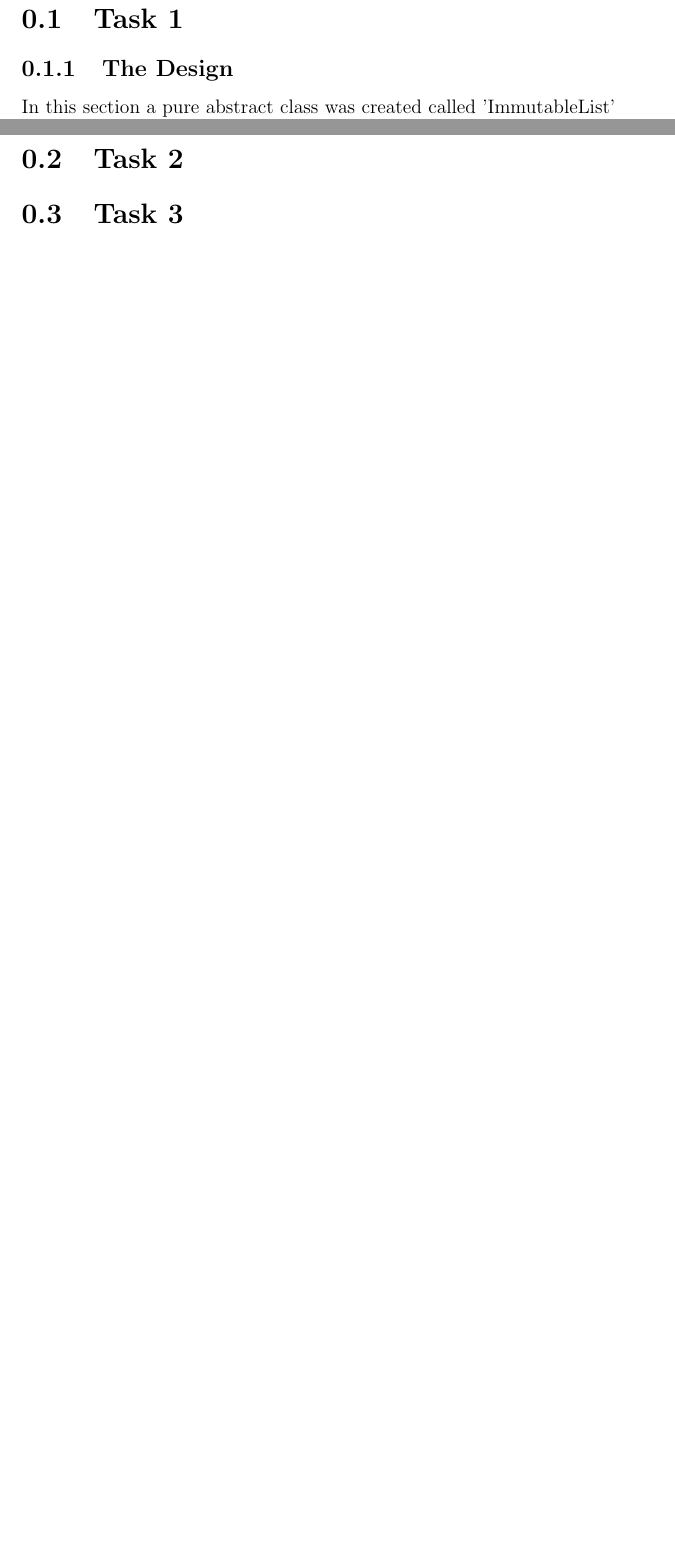
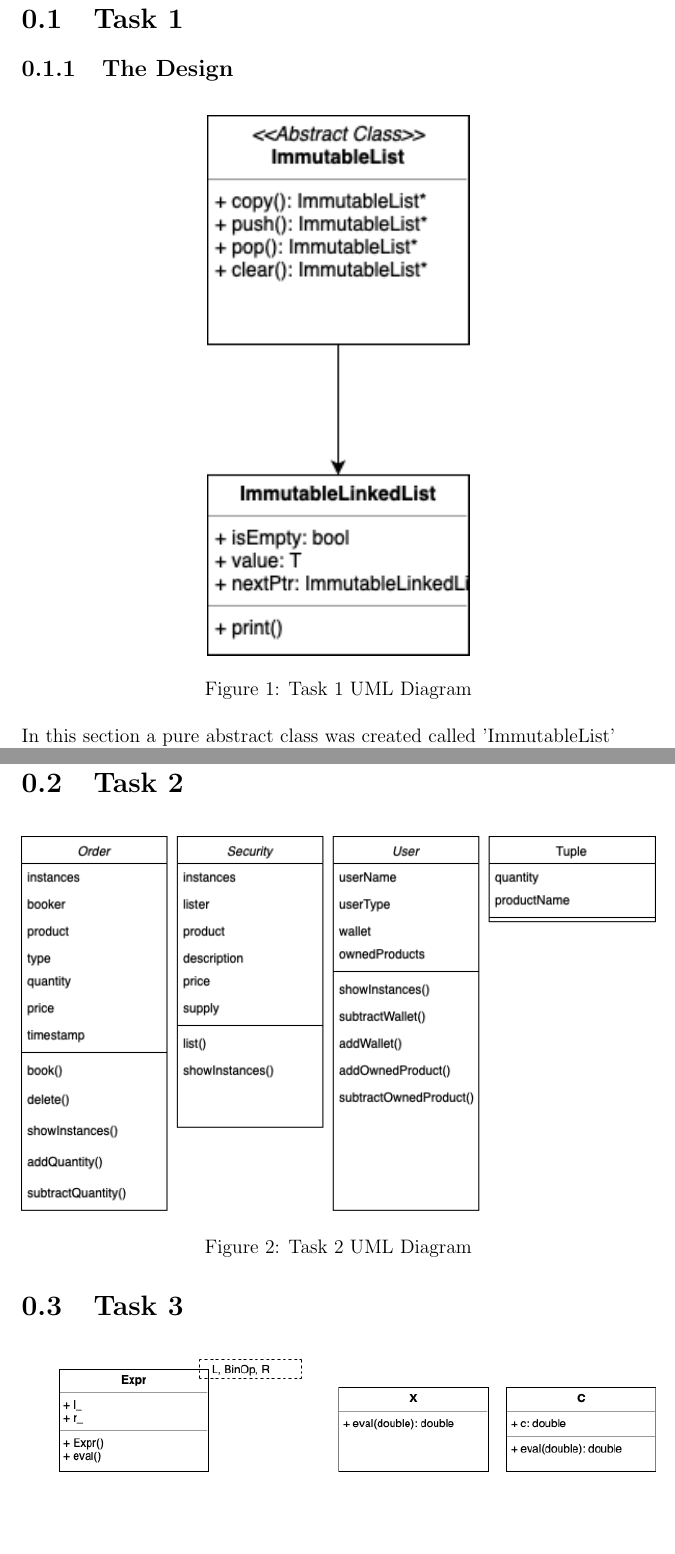
Before and after one commit to xlokk73/CPS2004-OOP-Assignment, a LaTeX document (Documentation/Report.tex): two parts of pages 3 and 4 of 4 before the commit and two parts of pages 4 and 6 of 7 after it, joined at a grey line, cut so that both start at the same text, the shorter picture padded with empty space. Compiled offline with pdfLaTeX.

Commit message:
Added UML diagrams

```diff
--- a/Documentation/Report.tex
+++ b/Documentation/Report.tex
@@ -29,6 +29,13 @@
 \section{Task 1}
 
 \subsection{The Design}
+
+\begin{figure}[H]
+    \centering
+    \includegraphics{"UML 1"}
+    \caption{Task 1 UML Diagram}
+\end{figure}
+
 In this section a pure abstract class was created called 'ImmutableList' containing the required functions.  Another class was created called 'ImmutableLinkedList' which inherited from the first class. This was done to implement the methods of the abstract class for a structure called a linked list. The class has 2 constructors and 3 variables.
 
 \subsubsection{The constructors}
@@ -51,3 +58,8 @@ To test the immutability of a list, a list was created with some initial values.
 The list was also tested concurrently. A function was created that receives a list and a value to append. Two threads were created and the function was run in each thread with a different value passed. After the threads were joined, the list that was passed was printed to show that it was unchanged.
 
 \section{Task 2}
+
+\begin{figure}[H]
+    \centering
+    \includegraphics[width=1\textwidth]{"UML 2"}
+    \caption{Task 2 UML Diagram}
```
Also changed, not shown: Documentation/Report.pdf, Documentation/UML 1.png (added), Documentation/UML 2.png (added), Documentation/UML 3.png (added), Documentation/Report.tex (13 more changed lines), 7 other files.
